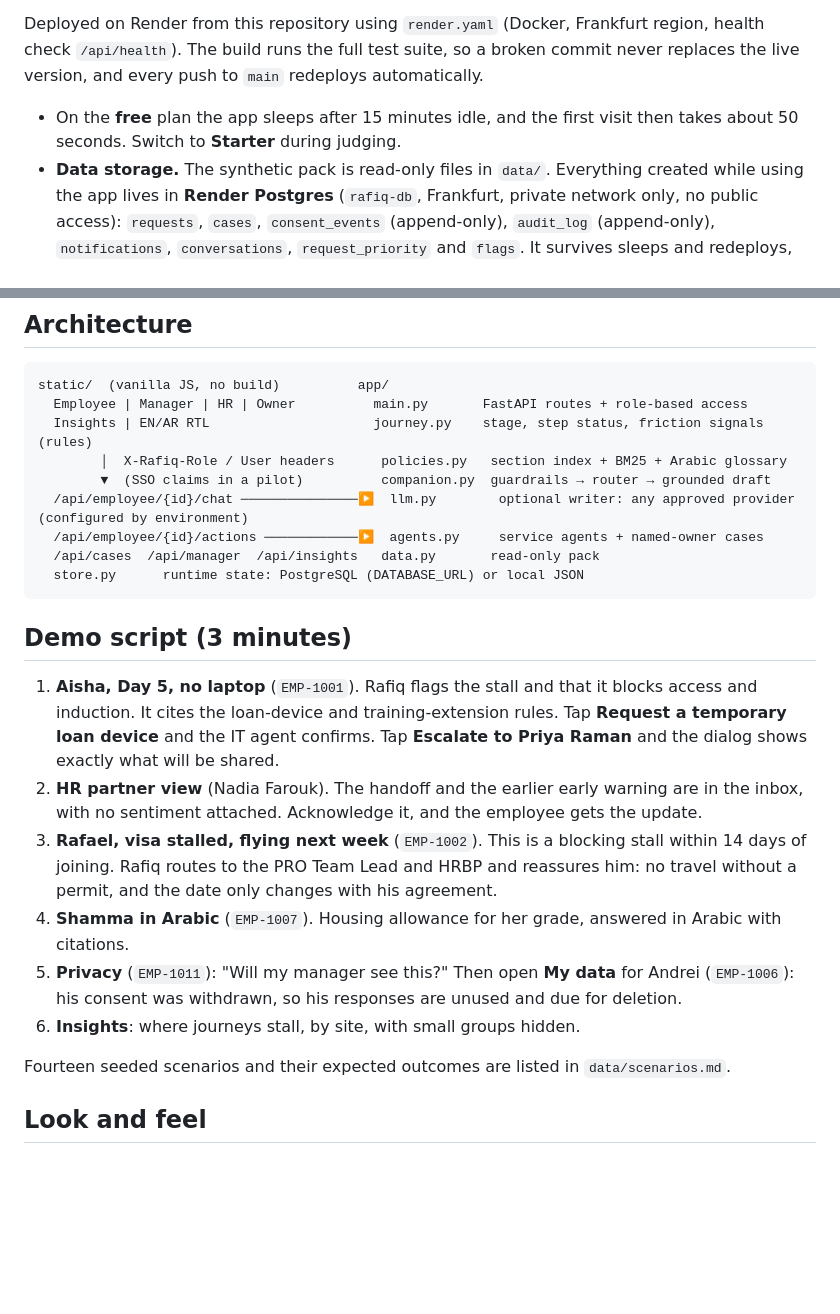
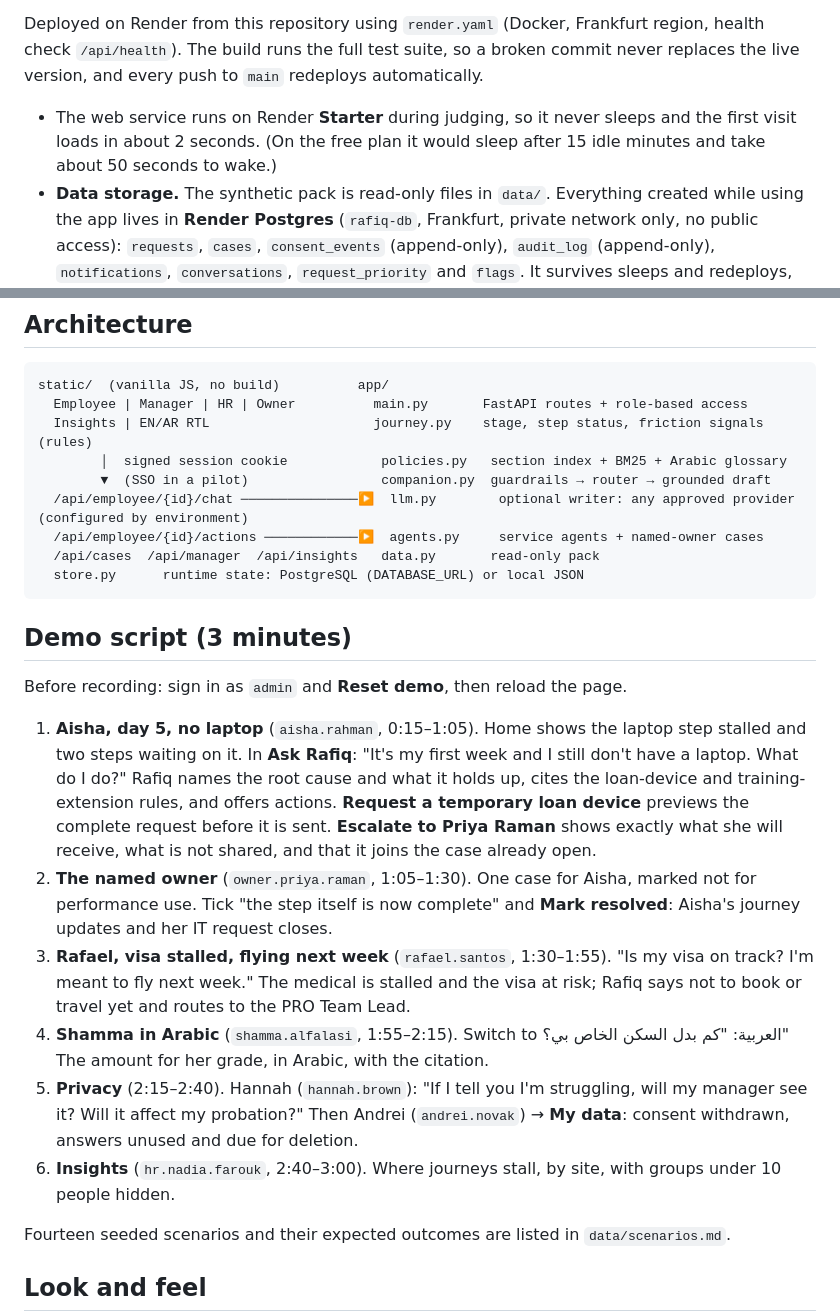
Before and after one commit to paragbhamre/rafiq, a Markdown page: README.md, 2 parts joined by grey strips. Rendered like a GitHub page; blank space fills up the shorter version.

Commit message:
README: Starter hosting, session-cookie identity in the architecture sketch, timed 3-minute demo script
Co-Authored-By: Claude Opus 5.5 <noreply@anthropic.com>
Claude-Session: https://claude.ai/code/session_01BZDzKisQLWdP6DsyFCtzyD

```diff
--- a/README.md
+++ b/README.md
@@ -18,7 +18,7 @@ Identity comes only from a signed, HttpOnly, SameSite session cookie issued by t
 
 Deployed on Render from this repository using `render.yaml` (Docker, Frankfurt region, health check `/api/health`). The build runs the full test suite, so a broken commit never replaces the live version, and every push to `main` redeploys automatically.
 
-- On the **free** plan the app sleeps after 15 minutes idle, and the first visit then takes about 50 seconds. Switch to **Starter** during judging.
+- The web service runs on Render **Starter** during judging, so it never sleeps and the first visit loads in about 2 seconds. (On the free plan it would sleep after 15 idle minutes and take about 50 seconds to wake.)
 - **Data storage.** The synthetic pack is read-only files in `data/`. Everything created while using the app lives in **Render Postgres** (`rafiq-db`, Frankfurt, private network only, no public access): `requests`, `cases`, `consent_events` (append-only), `audit_log` (append-only), `notifications`, `conversations`, `request_priority` and `flags`. It survives sleeps and redeploys, and is safe with more than one instance (early warnings are seeded once, under a Postgres advisory lock). Locally, without `DATABASE_URL`, a JSON file is used instead.
 - Demo data is shared by all accounts. Sign in as `admin` to reset it to the starting state.
 - The optional AI writer is configured by environment variables in Render (see `.env.example`). Without them, or if the provider fails, Rafiq answers in offline mode automatically.
@@ -81,8 +81,8 @@ To reset the demo state, sign in as `admin` and use **Reset demo**.
 static/  (vanilla JS, no build)          app/
   Employee | Manager | HR | Owner          main.py       FastAPI routes + role-based access
   Insights | EN/AR RTL                     journey.py    stage, step status, friction signals (rules)
-        │  X-Rafiq-Role / User headers      policies.py   section index + BM25 + Arabic glossary
-        ▼  (SSO claims in a pilot)          companion.py  guardrails → router → grounded draft
+        │  signed session cookie            policies.py   section index + BM25 + Arabic glossary
+        ▼  (SSO in a pilot)                 companion.py  guardrails → router → grounded draft
   /api/employee/{id}/chat ───────────────▶  llm.py        optional writer: any approved provider (configured by environment)
   /api/employee/{id}/actions ────────────▶  agents.py     service agents + named-owner cases
   /api/cases  /api/manager  /api/insights   data.py       read-only pack
@@ -91,12 +91,14 @@ static/  (vanilla JS, no build)          app/
 
 ## Demo script (3 minutes)
 
-1. **Aisha, Day 5, no laptop** (`EMP-1001`). Rafiq flags the stall and that it blocks access and induction. It cites the loan-device and training-extension rules. Tap **Request a temporary loan device** and the IT agent confirms. Tap **Escalate to Priya Raman** and the dialog shows exactly what will be shared.
-2. **HR partner view** (Nadia Farouk). The handoff and the earlier early warning are in the inbox, with no sentiment attached. Acknowledge it, and the employee gets the update.
-3. **Rafael, visa stalled, flying next week** (`EMP-1002`). This is a blocking stall within 14 days of joining. Rafiq routes to the PRO Team Lead and HRBP and reassures him: no travel without a permit, and the date only changes with his agreement.
-4. **Shamma in Arabic** (`EMP-1007`). Housing allowance for her grade, answered in Arabic with citations.
-5. **Privacy** (`EMP-1011`): "Will my manager see this?" Then open **My data** for Andrei (`EMP-1006`): his consent was withdrawn, so his responses are unused and due for deletion.
-6. **Insights**: where journeys stall, by site, with small groups hidden.
+Before recording: sign in as `admin` and **Reset demo**, then reload the page.
+
+1. **Aisha, day 5, no laptop** (`aisha.rahman`, 0:15–1:05). Home shows the laptop step stalled and two steps waiting on it. In **Ask Rafiq**: "It's my first week and I still don't have a laptop. What do I do?" Rafiq names the root cause and what it holds up, cites the loan-device and training-extension rules, and offers actions. **Request a temporary loan device** previews the complete request before it is sent. **Escalate to Priya Raman** shows exactly what she will receive, what is not shared, and that it joins the case already open.
+2. **The named owner** (`owner.priya.raman`, 1:05–1:30). One case for Aisha, marked not for performance use. Tick "the step itself is now complete" and **Mark resolved**: Aisha's journey updates and her IT request closes.
+3. **Rafael, visa stalled, flying next week** (`rafael.santos`, 1:30–1:55). "Is my visa on track? I'm meant to fly next week." The medical is stalled and the visa at risk; Rafiq says not to book or travel yet and routes to the PRO Team Lead.
+4. **Shamma in Arabic** (`shamma.alfalasi`, 1:55–2:15). Switch to العربية: "كم بدل السكن الخاص بي؟" The amount for her grade, in Arabic, with the citation.
+5. **Privacy** (2:15–2:40). Hannah (`hannah.brown`): "If I tell you I'm struggling, will my manager see it? Will it affect my probation?" Then Andrei (`andrei.novak`) → **My data**: consent withdrawn, answers unused and due for deletion.
+6. **Insights** (`hr.nadia.farouk`, 2:40–3:00). Where journeys stall, by site, with groups under 10 people hidden.
 
 Fourteen seeded scenarios and their expected outcomes are listed in `data/scenarios.md`.
 
```
